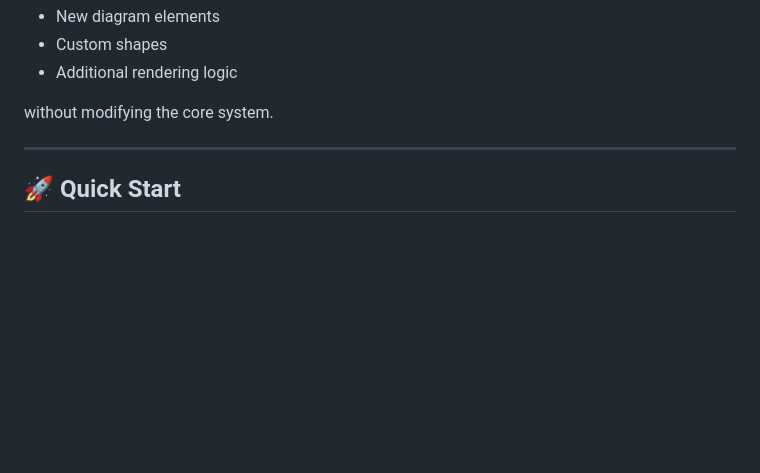
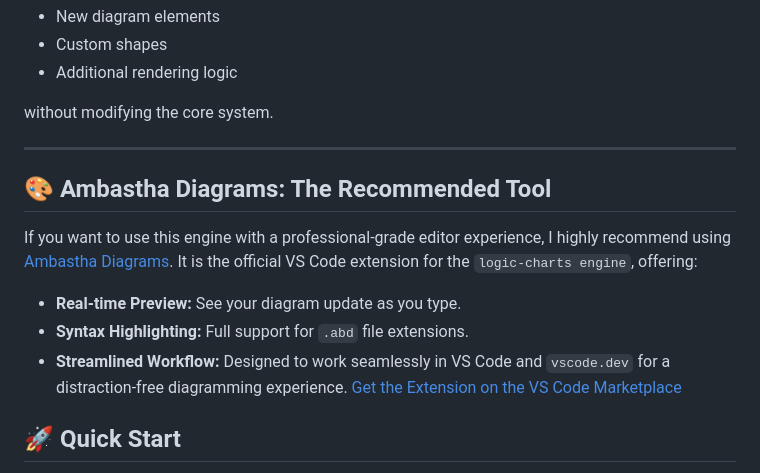
Before and after one commit to Sudhanshu-Ambastha/logic-charts, a Markdown page: README.md, the part around the change. Drawn GitHub-style; blank space fills up the shorter version.

```diff
--- a/README.md
+++ b/README.md
@@ -67,6 +67,14 @@ without modifying the core system.
 
 ---
 
+## 🎨 Ambastha Diagrams: The Recommended Tool
+If you want to use this engine with a professional-grade editor experience, I highly recommend using [Ambastha Diagrams](https://marketplace.visualstudio.com/items?itemName=SudhanshuAmbastha.ambastha-diagrams).
+It is the official VS Code extension for the `logic-charts engine`, offering:
+- **Real-time Preview:** See your diagram update as you type.
+- **Syntax Highlighting:** Full support for `.abd` file extensions.
+- **Streamlined Workflow:** Designed to work seamlessly in VS Code and `vscode.dev` for a distraction-free diagramming experience.
+[Get the Extension on the VS Code Marketplace](https://marketplace.visualstudio.com/items?itemName=SudhanshuAmbastha.ambastha-diagrams)
+
 ## 🚀 Quick Start
 
 To get the project running locally, make sure **Node.js** is installed on your system, then run the following commands in your terminal.
```
